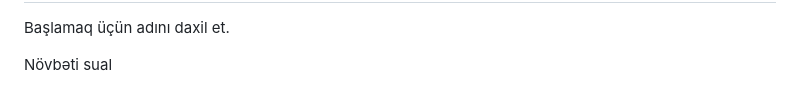
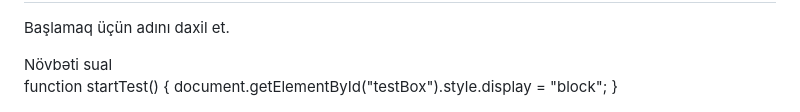
Before and after one commit to zeynebteacher/English_secretsss, a Markdown page: README.md, the part around the change. GitHub-like rendering.

Commit message:
Add startTest function to display test box

```diff
--- a/README.md
+++ b/README.md
@@ -78,6 +78,9 @@ input {
     <button onclick="nextQuestion()">Növbəti sual</button>
   </div>
 </main>
+function startTest() {
+  document.getElementById("testBox").style.display = "block";
+}
 
 <script>
 const questions = [
```
